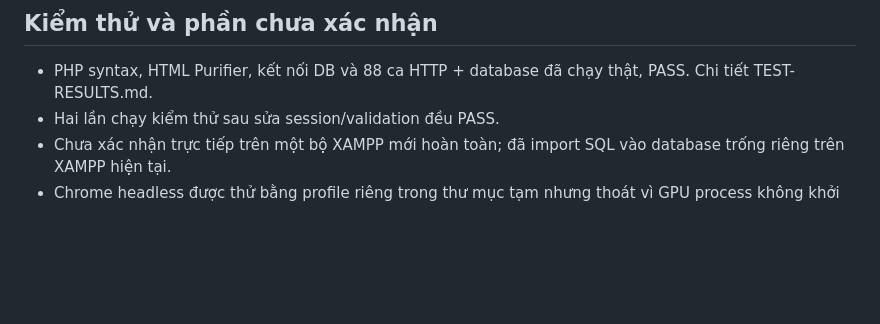
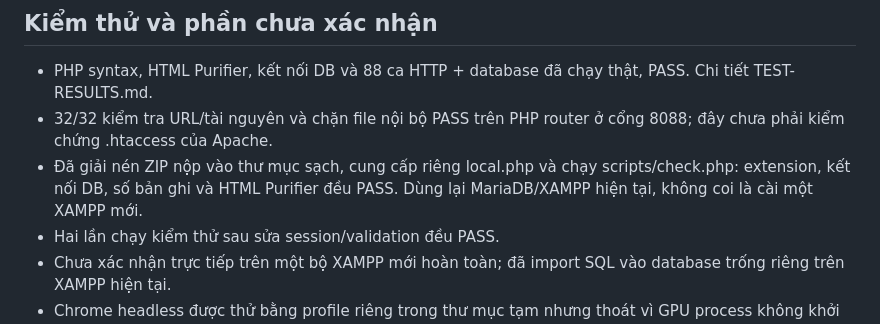
Before and after one commit to knguyen211006/news-blog-CMS, a Markdown page: docs/ENVIRONMENT.md, the part around the change. Rendered like a GitHub page; blank space fills up the shorter version.

Commit message:
Record package installation and HTTP verification limits

```diff
--- a/docs/ENVIRONMENT.md
+++ b/docs/ENVIRONMENT.md
@@ -42,6 +42,8 @@ Không nên coi lỗi mysql.db là lỗi mã nguồn CMS. Nếu sau này không
 ## Kiểm thử và phần chưa xác nhận
 
 - PHP syntax, HTML Purifier, kết nối DB và 88 ca HTTP + database đã chạy thật, PASS. Chi tiết TEST-RESULTS.md.
+- 32/32 kiểm tra URL/tài nguyên và chặn file nội bộ PASS trên PHP router ở cổng 8088; đây chưa phải kiểm chứng .htaccess của Apache.
+- Đã giải nén ZIP nộp vào thư mục sạch, cung cấp riêng local.php và chạy scripts/check.php: extension, kết nối DB, số bản ghi và HTML Purifier đều PASS. Dùng lại MariaDB/XAMPP hiện tại, không coi là cài một XAMPP mới.
 - Hai lần chạy kiểm thử sau sửa session/validation đều PASS.
 - Chưa xác nhận trực tiếp trên một bộ XAMPP mới hoàn toàn; đã import SQL vào database trống riêng trên XAMPP hiện tại.
 - Chrome headless được thử bằng profile riêng trong thư mục tạm nhưng thoát vì GPU process không khởi động được trong môi trường giới hạn. Chưa xác nhận tương tác editor hoặc bố cục bằng trình duyệt đồ họa.
```
